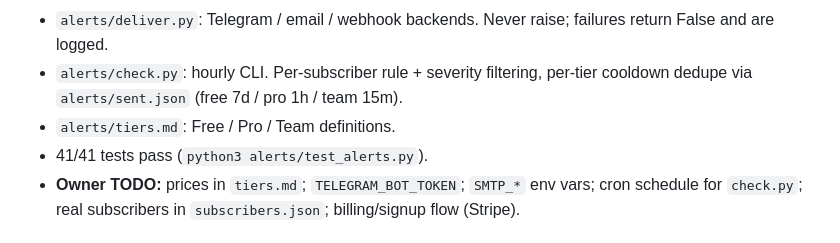
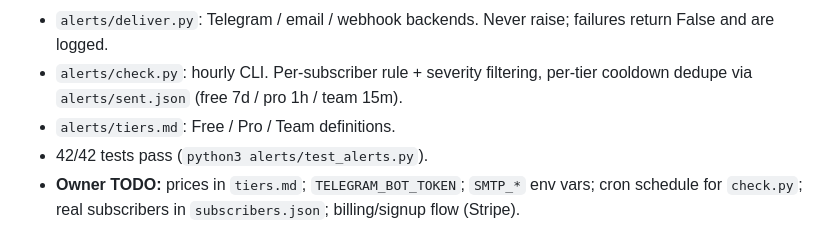
Before and after one commit to fliptrigga13/solana-ecosystem-dashboard, a Markdown page: monetization/README.md, the part around the change. Rendered like a GitHub page.

Commit message:
README: alerts test count 42/42

```diff
--- a/monetization/README.md
+++ b/monetization/README.md
@@ -48,7 +48,7 @@ public dashboard.
 - `alerts/check.py`: hourly CLI. Per-subscriber rule + severity filtering, per-tier
   cooldown dedupe via `alerts/sent.json` (free 7d / pro 1h / team 15m).
 - `alerts/tiers.md`: Free / Pro / Team definitions.
-- 41/41 tests pass (`python3 alerts/test_alerts.py`).
+- 42/42 tests pass (`python3 alerts/test_alerts.py`).
 - **Owner TODO:** prices in `tiers.md`; `TELEGRAM_BOT_TOKEN`; `SMTP_*` env vars;
   cron schedule for `check.py`; real subscribers in `subscribers.json`;
   billing/signup flow (Stripe).
```
